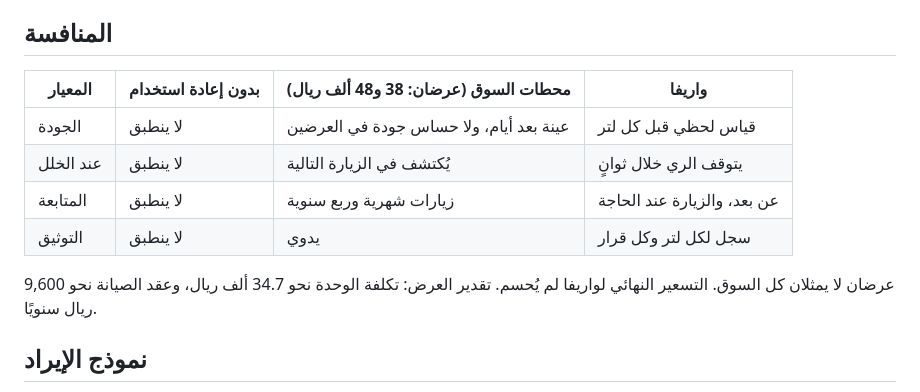
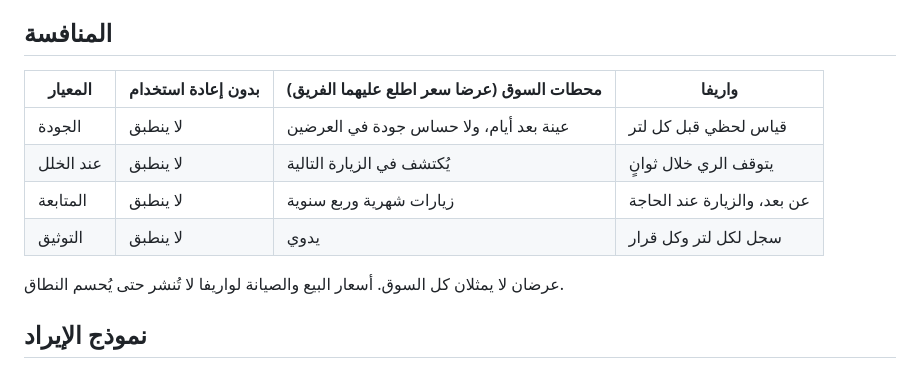
Before and after one commit to SultanAlfaifi/WAREVA, a Markdown page: docs/product.md, the part around the change. Drawn GitHub-style.

Commit message:
Keep unpublished price figures out of the product doc
Co-Authored-By: Claude Opus 5.5 <noreply@anthropic.com>

```diff
--- a/docs/product.md
+++ b/docs/product.md
@@ -59,14 +59,14 @@
 
 ## المنافسة
 
-| المعيار | بدون إعادة استخدام | محطات السوق (عرضان: 38 و48 ألف ريال) | واريفا |
+| المعيار | بدون إعادة استخدام | محطات السوق (عرضا سعر اطلع عليهما الفريق) | واريفا |
 |---|---|---|---|
 | الجودة | لا ينطبق | عينة بعد أيام، ولا حساس جودة في العرضين | قياس لحظي قبل كل لتر |
 | عند الخلل | لا ينطبق | يُكتشف في الزيارة التالية | يتوقف الري خلال ثوانٍ |
 | المتابعة | لا ينطبق | زيارات شهرية وربع سنوية | عن بعد، والزيارة عند الحاجة |
 | التوثيق | لا ينطبق | يدوي | سجل لكل لتر وكل قرار |
 
-عرضان لا يمثلان كل السوق. التسعير النهائي لواريفا لم يُحسم. تقدير العرض: تكلفة الوحدة نحو 34.7 ألف ريال، وعقد الصيانة نحو 9,600 ريال سنويًا.
+عرضان لا يمثلان كل السوق. أسعار البيع والصيانة لواريفا لا تُنشر حتى يُحسم النطاق.
 
 ## نموذج الإيراد
 
```
